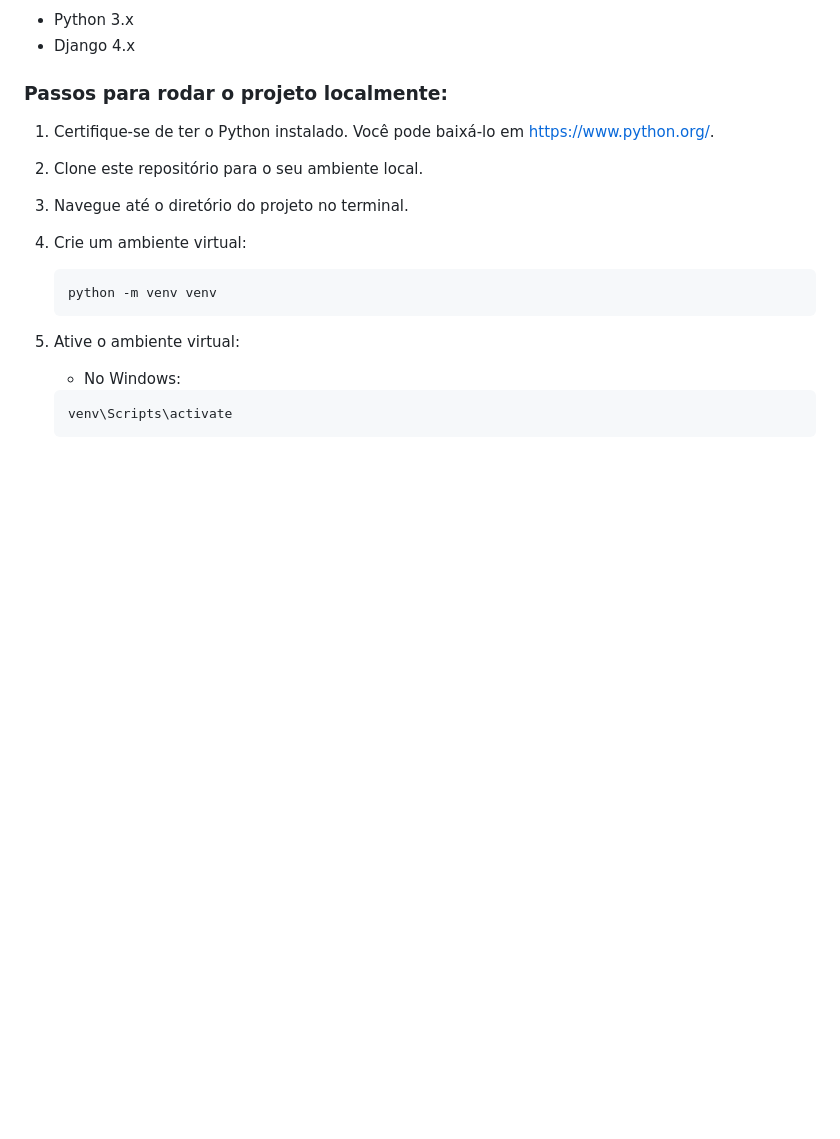
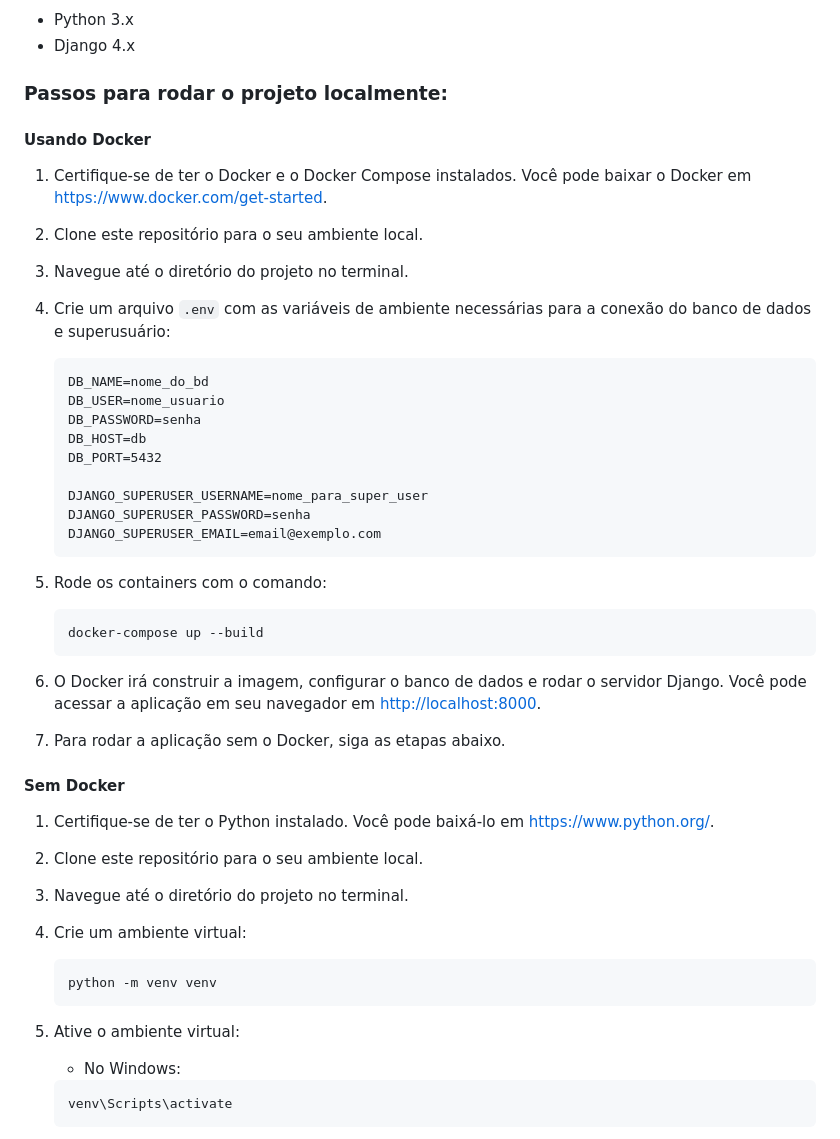
Before and after one commit to alefsanderribeiro/unigestao2.0, a Markdown page: README.md, the part around the change. GitHub-like rendering; blank space fills up the shorter version.

Commit message:
docs: 📚 Atualizar README.md

````diff
--- a/README.md
+++ b/README.md
@@ -67,6 +67,40 @@ Você pode [acessar o código fonte do projeto](https://github.com/MarcosSerra1/
 - Django 4.x
 
 ### Passos para rodar o projeto localmente:
+
+#### Usando Docker
+
+1. Certifique-se de ter o Docker e o Docker Compose instalados. Você pode baixar o Docker em https://www.docker.com/get-started.
+
+2. Clone este repositório para o seu ambiente local.
+
+3. Navegue até o diretório do projeto no terminal.
+
+4. Crie um arquivo `.env` com as variáveis de ambiente necessárias para a conexão do banco de dados e superusuário:
+
+    ```
+    DB_NAME=nome_do_bd
+    DB_USER=nome_usuario
+    DB_PASSWORD=senha
+    DB_HOST=db
+    DB_PORT=5432
+
+    DJANGO_SUPERUSER_USERNAME=nome_para_super_user
+    DJANGO_SUPERUSER_PASSWORD=senha
+    DJANGO_SUPERUSER_EMAIL=email@exemplo.com
+    ```
+
+5. Rode os containers com o comando:
+
+    ```
+    docker-compose up --build
+    ```
+
+6. O Docker irá construir a imagem, configurar o banco de dados e rodar o servidor Django. Você pode acessar a aplicação em seu navegador em [http://localhost:8000](http://localhost:8000).
+
+7. Para rodar a aplicação sem o Docker, siga as etapas abaixo.
+
+#### Sem Docker
 
 1. Certifique-se de ter o Python instalado. Você pode baixá-lo em https://www.python.org/.
 2. Clone este repositório para o seu ambiente local.
````
